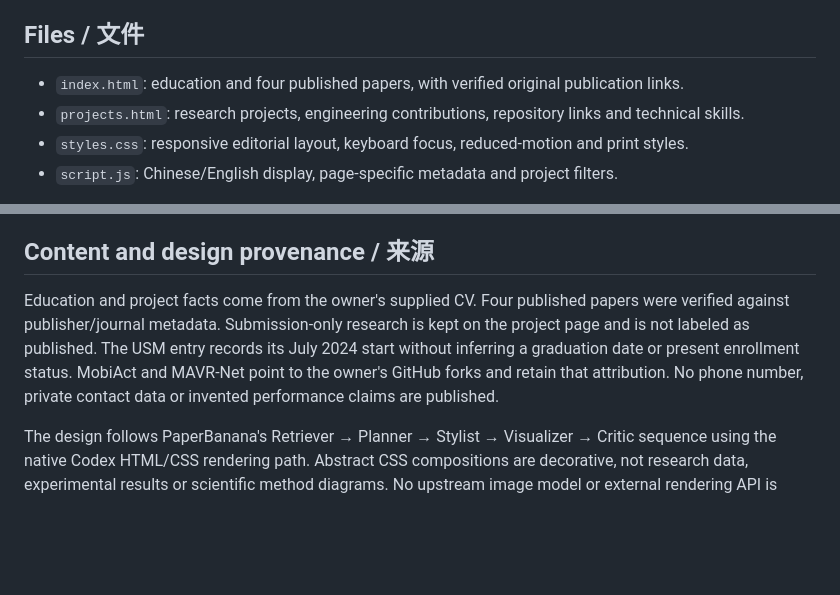
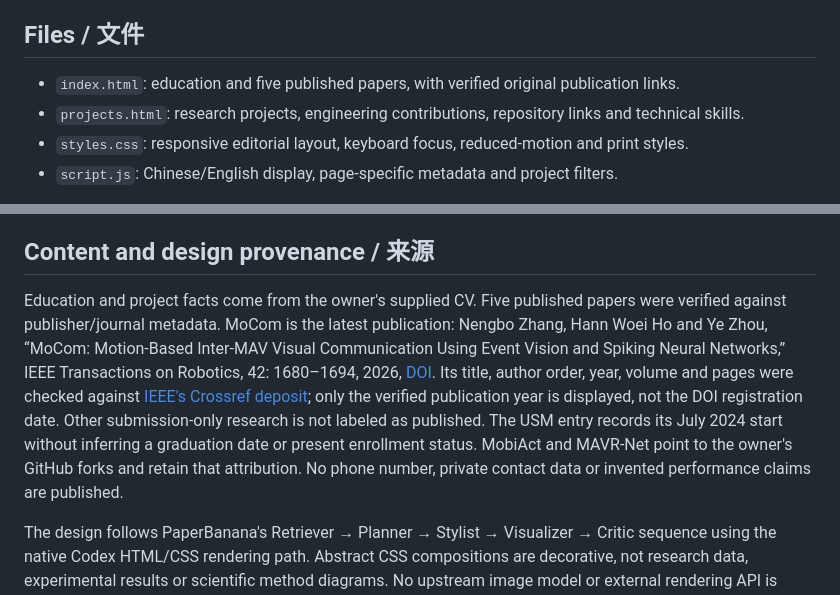
Before and after one commit to zhangNengbo98/zhangnengbo98.github.io, a Markdown page: README.md, 2 parts joined by grey strips. Rendered like a GitHub page; blank space fills up the shorter version.

Commit message:
Record verified MoCom bibliographic metadata and source

```diff
--- a/README.md
+++ b/README.md
@@ -4,7 +4,7 @@ A compact bilingual academic homepage with a separate project page. Static HTML,
 
 ## Files / 文件
 
-- `index.html`: education and four published papers, with verified original publication links.
+- `index.html`: education and five published papers, with verified original publication links.
 - `projects.html`: research projects, engineering contributions, repository links and technical skills.
 - `styles.css`: responsive editorial layout, keyboard focus, reduced-motion and print styles.
 - `script.js`: Chinese/English display, page-specific metadata and project filters.
@@ -31,7 +31,7 @@ Update default Chinese content in each HTML page and matching Chinese/English ke
 
 ## Content and design provenance / 来源
 
-Education and project facts come from the owner's supplied CV. Four published papers were verified against publisher/journal metadata. Submission-only research is kept on the project page and is not labeled as published. The USM entry records its July 2024 start without inferring a graduation date or present enrollment status. MobiAct and MAVR-Net point to the owner's GitHub forks and retain that attribution. No phone number, private contact data or invented performance claims are published.
+Education and project facts come from the owner's supplied CV. Five published papers were verified against publisher/journal metadata. MoCom is the latest publication: Nengbo Zhang, Hann Woei Ho and Ye Zhou, “MoCom: Motion-Based Inter-MAV Visual Communication Using Event Vision and Spiking Neural Networks,” IEEE Transactions on Robotics, 42: 1680–1694, 2026, [DOI](https://doi.org/10.1109/TRO.2026.3677077). Its title, author order, year, volume and pages were checked against [IEEE's Crossref deposit](https://api.crossref.org/works/10.1109/TRO.2026.3677077); only the verified publication year is displayed, not the DOI registration date. Other submission-only research is not labeled as published. The USM entry records its July 2024 start without inferring a graduation date or present enrollment status. MobiAct and MAVR-Net point to the owner's GitHub forks and retain that attribution. No phone number, private contact data or invented performance claims are published.
 
 The design follows PaperBanana's Retriever → Planner → Stylist → Visualizer → Critic sequence using the native Codex HTML/CSS rendering path. Abstract CSS compositions are decorative, not research data, experimental results or scientific method diagrams. No upstream image model or external rendering API is used.
 
```
